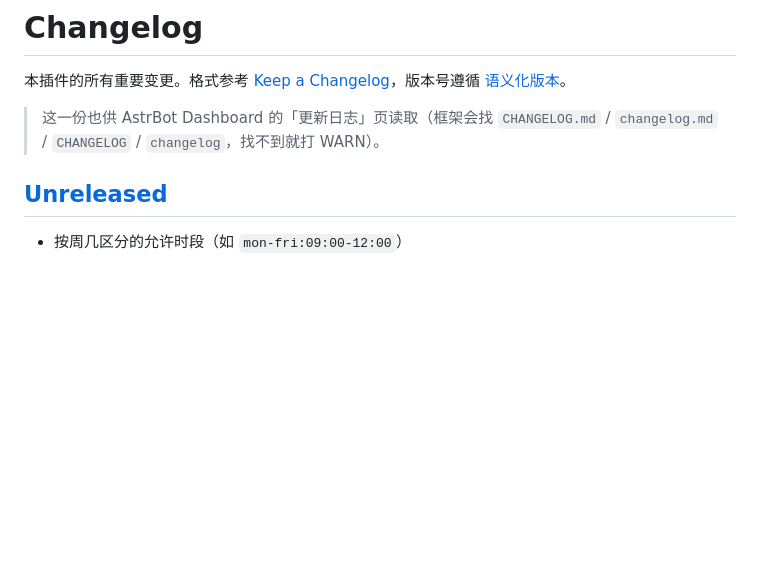
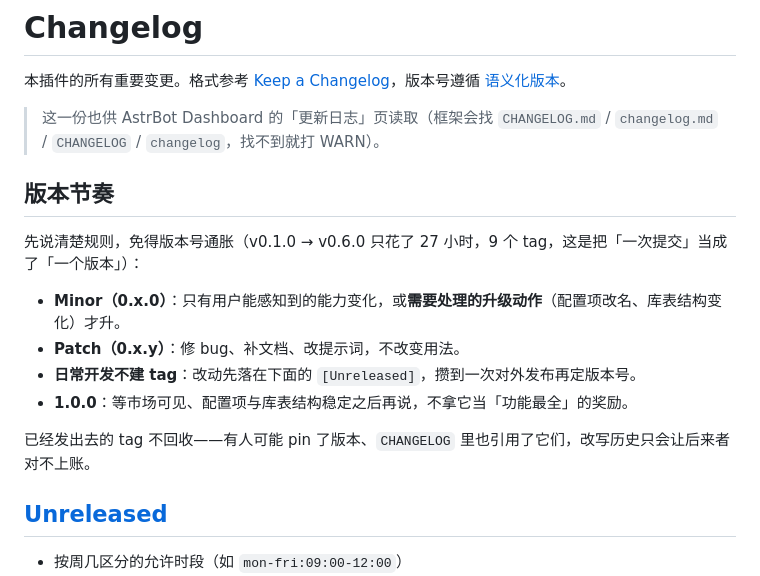
Before and after one commit to 1244p/astrbot_plugin_memory_evo, a Markdown page: CHANGELOG.md, the part around the change. GitHub-like rendering; blank space fills up the shorter version.

```diff
--- a/CHANGELOG.md
+++ b/CHANGELOG.md
@@ -3,6 +3,17 @@
 本插件的所有重要变更。格式参考 [Keep a Changelog](https://keepachangelog.com/zh-CN/1.1.0/)，版本号遵循 [语义化版本](https://semver.org/lang/zh-CN/)。
 
 > 这一份也供 AstrBot Dashboard 的「更新日志」页读取（框架会找 `CHANGELOG.md` / `changelog.md` / `CHANGELOG` / `changelog`，找不到就打 WARN）。
+
+## 版本节奏
+
+先说清楚规则，免得版本号通胀（v0.1.0 → v0.6.0 只花了 27 小时，9 个 tag，这是把「一次提交」当成了「一个版本」）：
+
+- **Minor（0.x.0）**：只有用户能感知到的能力变化，或**需要处理的升级动作**（配置项改名、库表结构变化）才升。
+- **Patch（0.x.y）**：修 bug、补文档、改提示词，不改变用法。
+- **日常开发不建 tag**：改动先落在下面的 `[Unreleased]`，攒到一次对外发布再定版本号。
+- **1.0.0**：等市场可见、配置项与库表结构稳定之后再说，不拿它当「功能最全」的奖励。
+
+已经发出去的 tag 不回收——有人可能 pin 了版本、`CHANGELOG` 里也引用了它们，改写历史只会让后来者对不上账。
 
 ## [Unreleased]
 
```
Also changed, not shown: README.md (+8 -0 lines).
